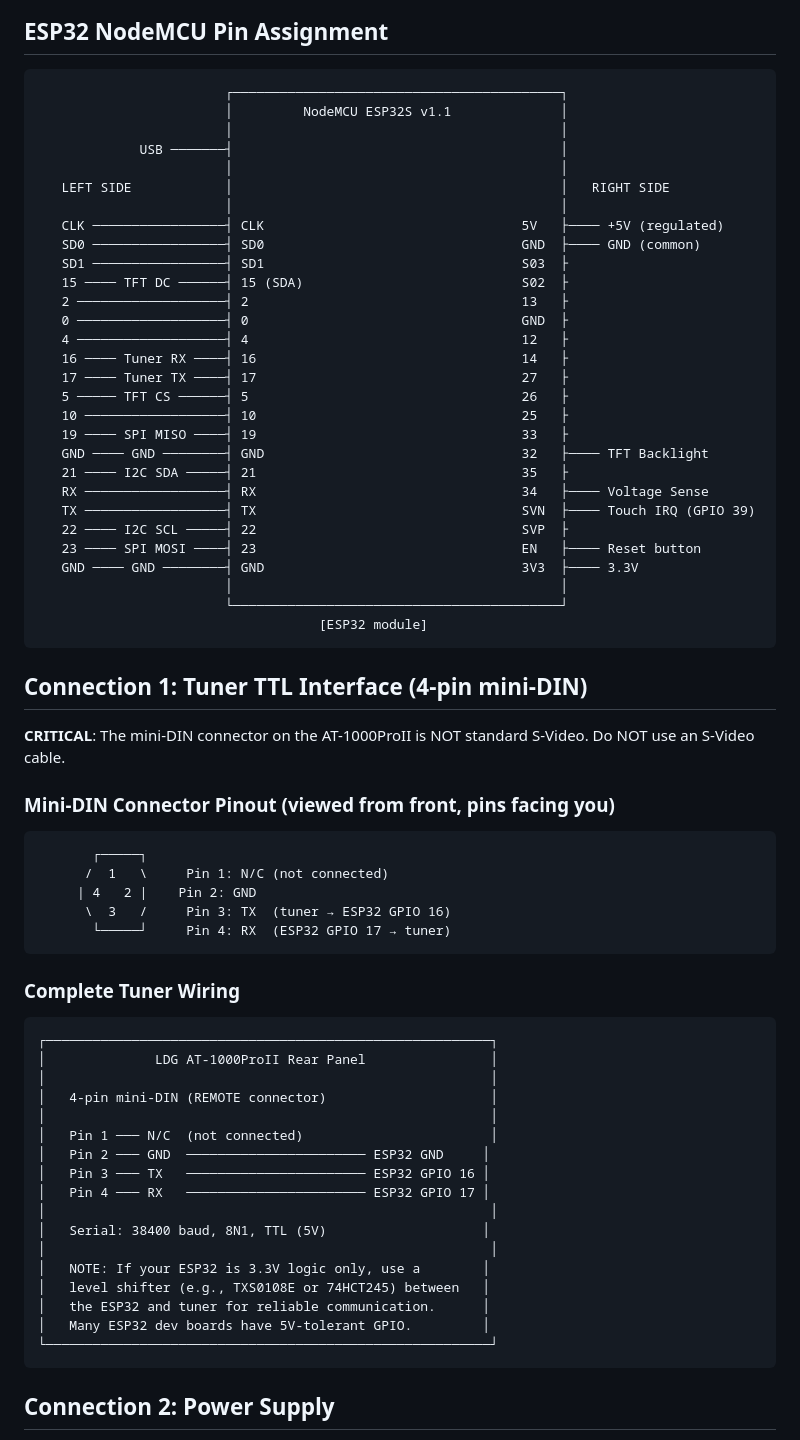
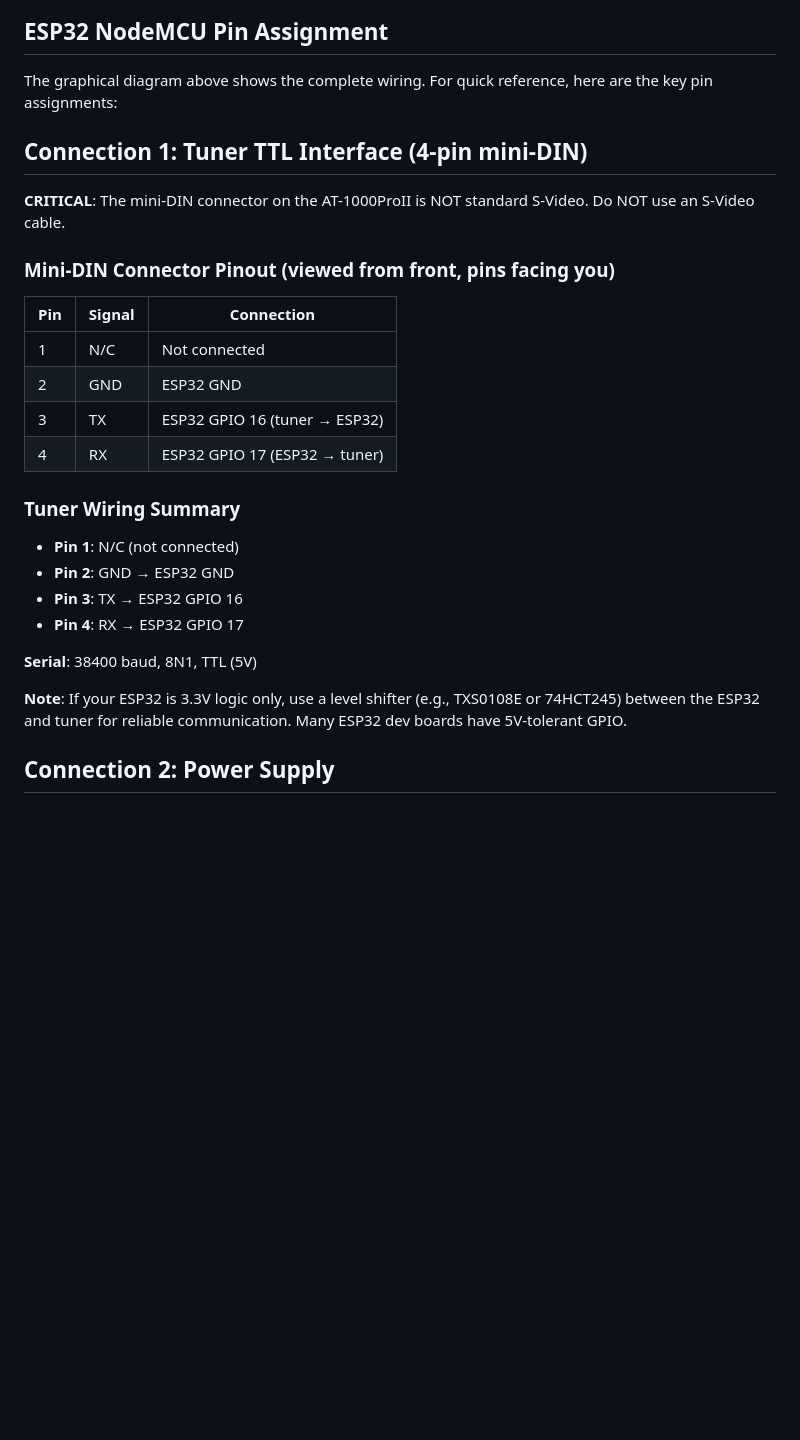
Before and after one commit to ben-kuhn/Remote-LDGControl, a Markdown page: WIRING.md, the part around one of its changes. Drawn GitHub-style; blank space fills up the shorter version.

````diff
--- a/WIRING.md
+++ b/WIRING.md
@@ -4,37 +4,7 @@ See [wiring-diagram.svg](wiring-diagram.svg) for the graphical wiring diagram.
 
 ## ESP32 NodeMCU Pin Assignment
 
-```
-                        ┌──────────────────────────────────────────┐
-                        │         NodeMCU ESP32S v1.1              │
-                        │                                          │
-             USB ───────┤                                          │
-                        │                                          │
-   LEFT SIDE            │                                          │   RIGHT SIDE
-                        │                                          │
-   CLK ─────────────────┤ CLK                                 5V   ├──── +5V (regulated)
-   SD0 ─────────────────┤ SD0                                 GND  ├──── GND (common)
-   SD1 ─────────────────┤ SD1                                 S03  ├
-   15 ──── TFT DC ──────┤ 15 (SDA)                            S02  ├
-   2 ───────────────────┤ 2                                   13   ├
-   0 ───────────────────┤ 0                                   GND  ├
-   4 ───────────────────┤ 4                                   12   ├
-   16 ──── Tuner RX ────┤ 16                                  14   ├
-   17 ──── Tuner TX ────┤ 17                                  27   ├
-   5 ───── TFT CS ──────┤ 5                                   26   ├
-   10 ──────────────────┤ 10                                  25   ├
-   19 ──── SPI MISO ────┤ 19                                  33   ├
-   GND ──── GND ────────┤ GND                                 32   ├──── TFT Backlight
-   21 ──── I2C SDA ─────┤ 21                                  35   ├
-   RX ──────────────────┤ RX                                  34   ├──── Voltage Sense
-   TX ──────────────────┤ TX                                  SVN  ├──── Touch IRQ (GPIO 39)
-   22 ──── I2C SCL ─────┤ 22                                  SVP  ├
-   23 ──── SPI MOSI ────┤ 23                                  EN   ├──── Reset button
-   GND ──── GND ────────┤ GND                                 3V3  ├──── 3.3V
-                        │                                          │
-                        └──────────────────────────────────────────┘
-                                    [ESP32 module]
-```
+The graphical diagram above shows the complete wiring. For quick reference, here are the key pin assignments:
 
 ## Connection 1: Tuner TTL Interface (4-pin mini-DIN)
 
@@ -42,35 +12,23 @@ See [wiring-diagram.svg](wiring-diagram.svg) for the graphical wiring diagram.
 
 ### Mini-DIN Connector Pinout (viewed from front, pins facing you)
 
-```
-       ┌─────┐
-      /  1   \     Pin 1: N/C (not connected)
-     | 4   2 |    Pin 2: GND
-      \  3   /     Pin 3: TX  (tuner → ESP32 GPIO 16)
-       └─────┘     Pin 4: RX  (ESP32 GPIO 17 → tuner)
-```
+| Pin | Signal | Connection |
+|-----|--------|------------|
+| 1 | N/C | Not connected |
+| 2 | GND | ESP32 GND |
+| 3 | TX | ESP32 GPIO 16 (tuner → ESP32) |
+| 4 | RX | ESP32 GPIO 17 (ESP32 → tuner) |
 
-### Complete Tuner Wiring
+### Tuner Wiring Summary
 
-```
-┌─────────────────────────────────────────────────────────┐
-│              LDG AT-1000ProII Rear Panel                │
-│                                                         │
-│   4-pin mini-DIN (REMOTE connector)                     │
-│                                                         │
-│   Pin 1 ─── N/C  (not connected)                        │
-│   Pin 2 ─── GND  ─────────────────────── ESP32 GND     │
-│   Pin 3 ─── TX   ─────────────────────── ESP32 GPIO 16 │
-│   Pin 4 ─── RX   ─────────────────────── ESP32 GPIO 17 │
-│                                                         │
-│   Serial: 38400 baud, 8N1, TTL (5V)                    │
-│                                                         │
-│   NOTE: If your ESP32 is 3.3V logic only, use a        │
-│   level shifter (e.g., TXS0108E or 74HCT245) between   │
-│   the ESP32 and tuner for reliable communication.      │
-│   Many ESP32 dev boards have 5V-tolerant GPIO.         │
-└─────────────────────────────────────────────────────────┘
-```
+- **Pin 1**: N/C (not connected)
+- **Pin 2**: GND → ESP32 GND
+- **Pin 3**: TX → ESP32 GPIO 16
+- **Pin 4**: RX → ESP32 GPIO 17
+
+**Serial**: 38400 baud, 8N1, TTL (5V)
+
+**Note**: If your ESP32 is 3.3V logic only, use a level shifter (e.g., TXS0108E or 74HCT245) between the ESP32 and tuner for reliable communication. Many ESP32 dev boards have 5V-tolerant GPIO.
 
 ## Connection 2: Power Supply
 
````
Also changed, not shown: other parts of WIRING.md (+38 -65 lines), README.md (+3 -1 lines).
